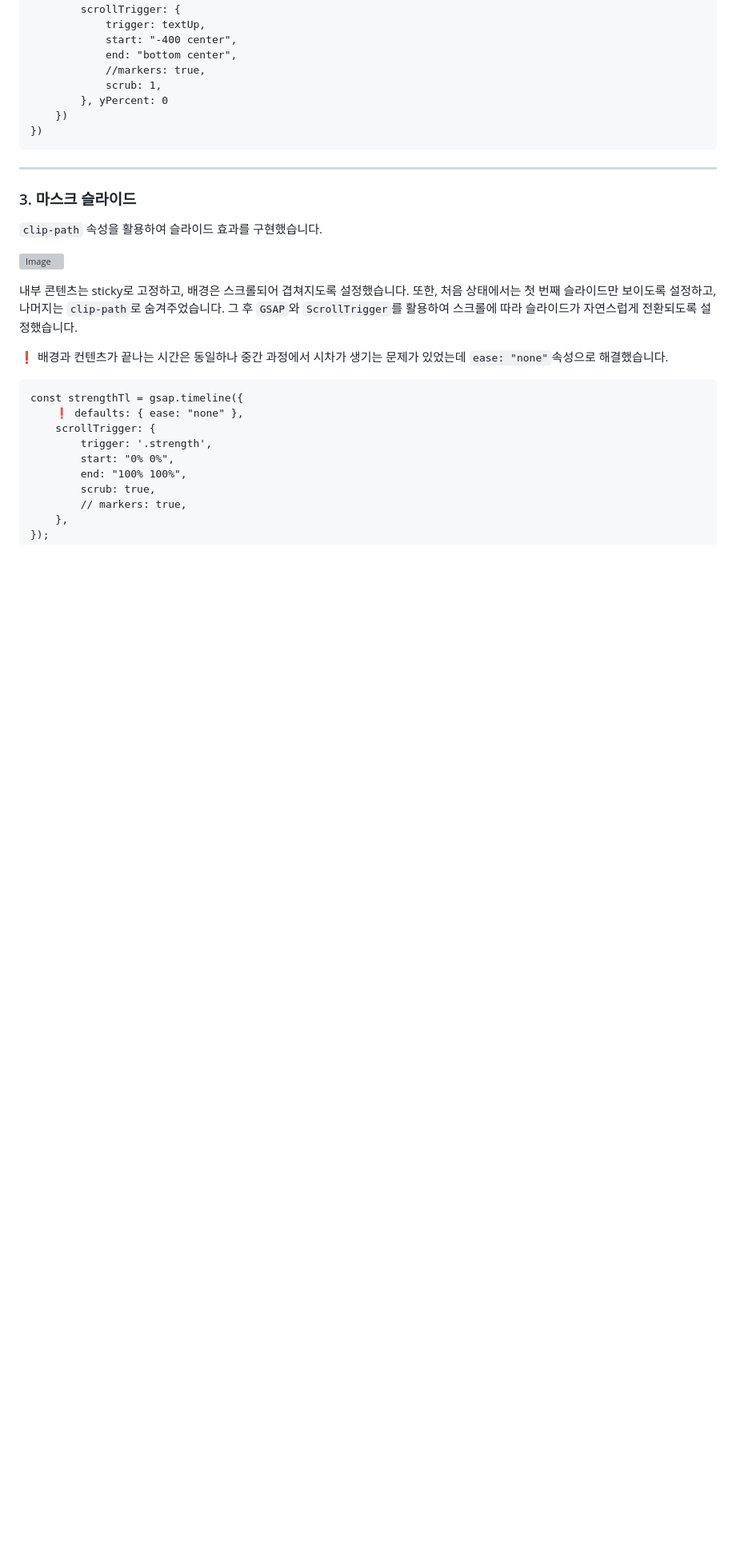
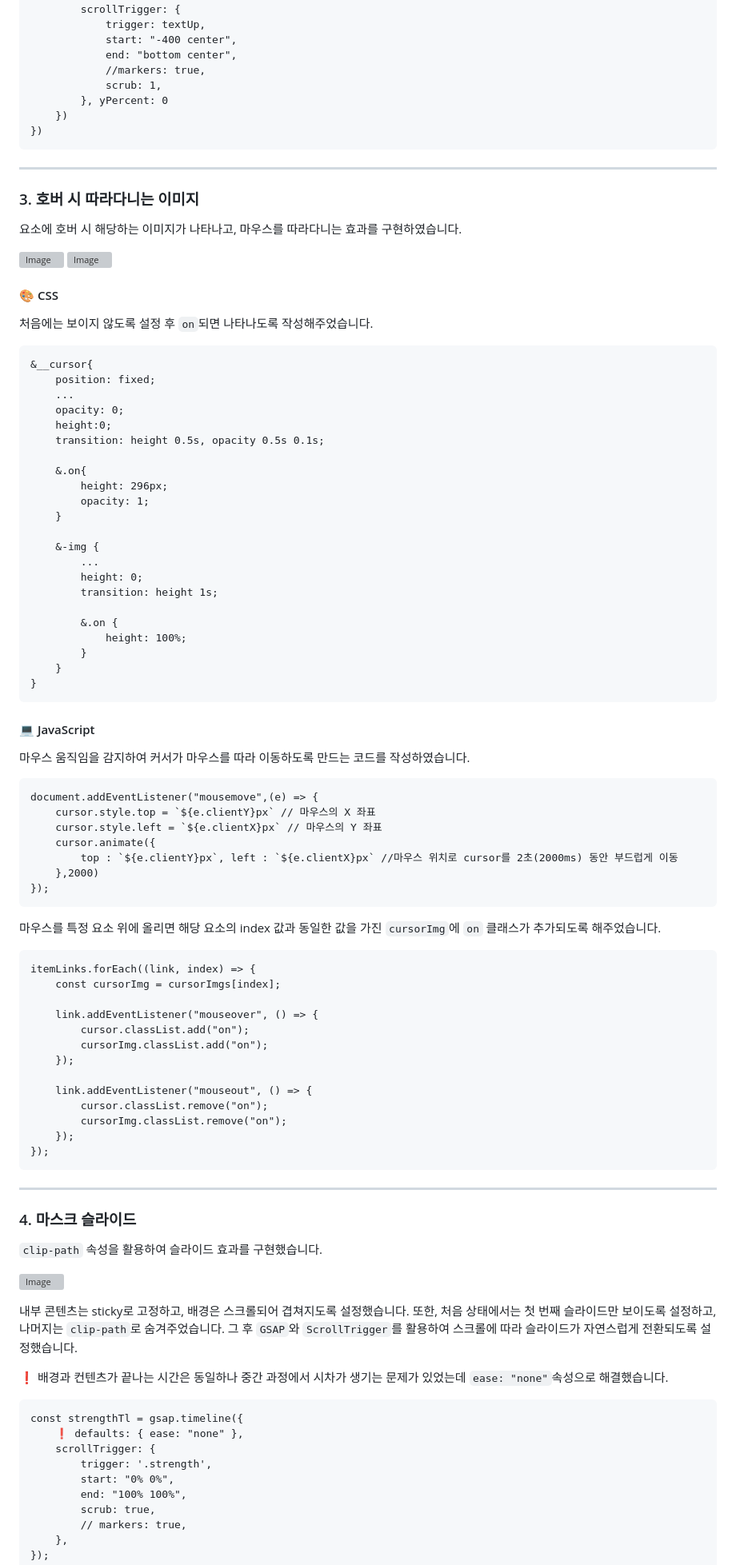
Before and after one commit to miraeae/urban-art, a Markdown page: README.md, the part around one of its changes. Shown at 80% size. Rendered like a GitHub page; blank space fills up the shorter version; grey boxes are pictures that could not be loaded.

Commit message:
Docs: Update README.md

````diff
--- a/README.md
+++ b/README.md
@@ -111,7 +111,78 @@ textUps.forEach((textUp) => {
 
 ***
 
-### 3. 마스크 슬라이드
+### 3. 호버 시 따라다니는 이미지
+
+요소에 호버 시 해당하는 이미지가 나타나고, 마우스를 따라다니는 효과를 구현하였습니다.
+
+![Image](https://github.com/user-attachments/assets/20f4c130-7596-469f-8f53-3802422ca79a)
+![Image](https://github.com/user-attachments/assets/86ff06f0-b822-421b-a386-7af98fa93565)
+
+#### 🎨 CSS
+
+처음에는 보이지 않도록 설정 후 ``on``되면 나타나도록 작성해주었습니다.
+
+```
+&__cursor{
+    position: fixed;
+    ...
+    opacity: 0;
+    height:0;
+    transition: height 0.5s, opacity 0.5s 0.1s;
+
+    &.on{
+        height: 296px;
+        opacity: 1;
+    }
+
+    &-img {
+        ...
+        height: 0;
+        transition: height 1s;
+
+        &.on {
+            height: 100%;
+        }
+    }
+}
+```
+
+#### 💻 JavaScript
+
+마우스 움직임을 감지하여 커서가 마우스를 따라 이동하도록 만드는 코드를 작성하였습니다.
+
+```
+document.addEventListener("mousemove",(e) => {
+    cursor.style.top = `${e.clientY}px` // 마우스의 X 좌표
+    cursor.style.left = `${e.clientX}px` // 마우스의 Y 좌표
+    cursor.animate({
+        top : `${e.clientY}px`, left : `${e.clientX}px` //마우스 위치로 cursor를 2초(2000ms) 동안 부드럽게 이동
+    },2000)
+});
+```
+
+마우스를 특정 요소 위에 올리면 해당 요소의 index 값과 동일한 값을 가진 ``cursorImg``에 ``on`` 클래스가 추가되도록 해주었습니다.
+
+```
+itemLinks.forEach((link, index) => {
+    const cursorImg = cursorImgs[index];
+
+    link.addEventListener("mouseover", () => {
+        cursor.classList.add("on");
+        cursorImg.classList.add("on");
+    });
+
+    link.addEventListener("mouseout", () => {
+        cursor.classList.remove("on");
+        cursorImg.classList.remove("on");
+    });
+});
+```
+
+
+***
+
+### 4. 마스크 슬라이드
 
 ``clip-path`` 속성을 활용하여 슬라이드 효과를 구현했습니다.
 
````
Also changed, not shown: other parts of README.md (+5 -5 lines).
